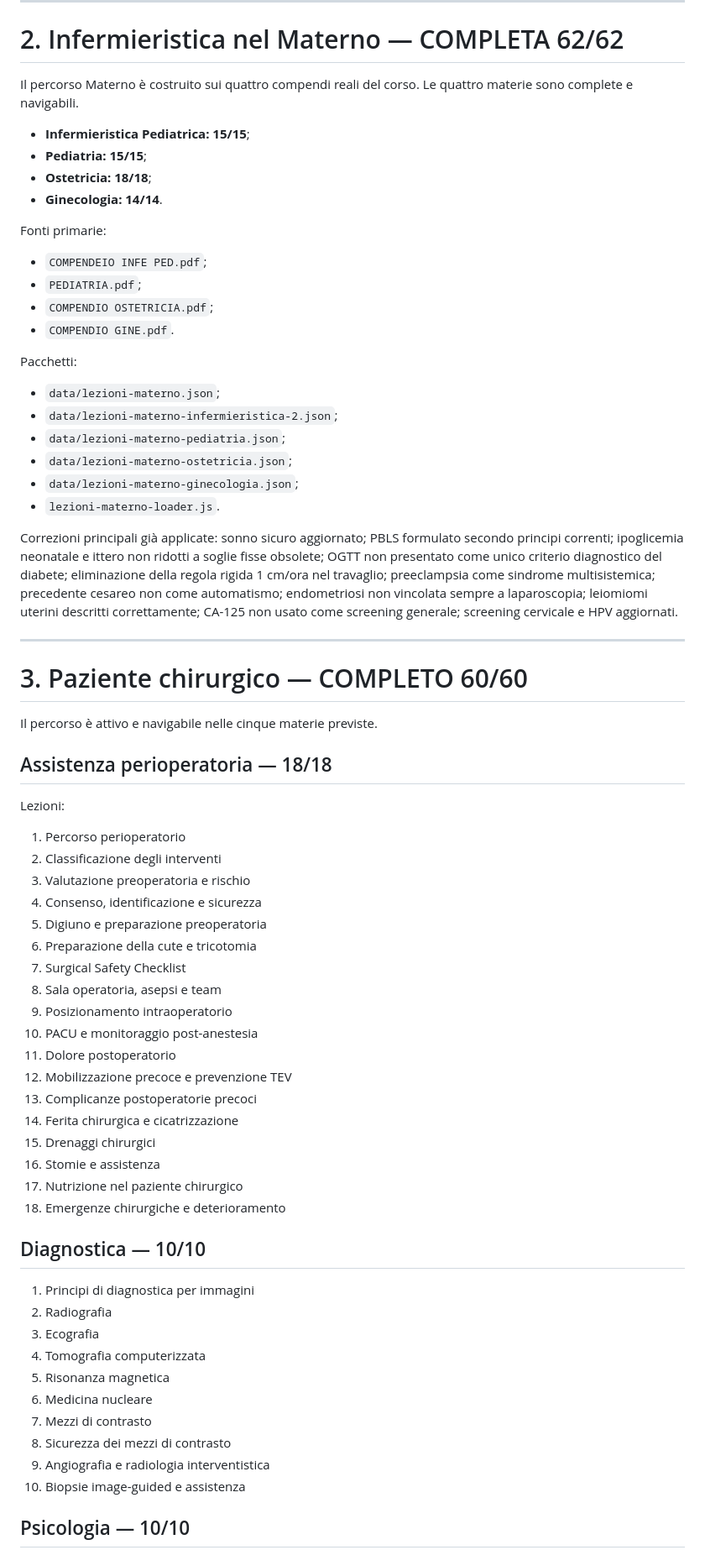
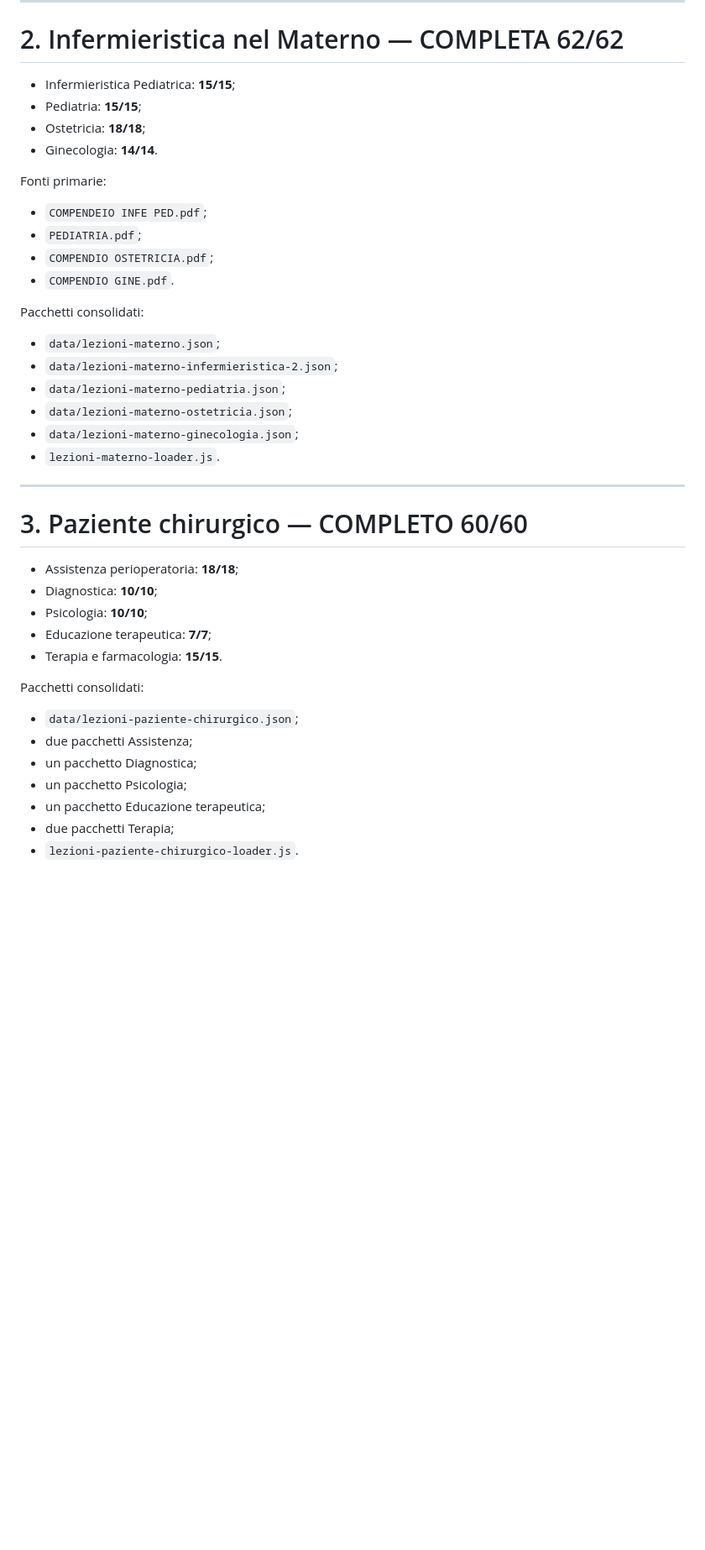
Before and after one commit to Ferrantedaniel-coder/QUIZZONINFERIMERISTICI, a Markdown page: LESSONS_PROGRESS.md, the part around one of its changes. Shown at 84% size. Rendered like a GitHub page; blank space fills up the shorter version.

```diff
--- a/LESSONS_PROGRESS.md
+++ b/LESSONS_PROGRESS.md
@@ -71,12 +53,10 @@ Tra le correzioni scientifiche registrate: via **lectinica** del complemento/MBL
 
 # 2. Infermieristica nel Materno — COMPLETA 62/62
 
-Il percorso Materno è costruito sui quattro compendi reali del corso. Le quattro materie sono complete e navigabili.
-
-- **Infermieristica Pediatrica: 15/15**;
-- **Pediatria: 15/15**;
-- **Ostetricia: 18/18**;
-- **Ginecologia: 14/14**.
+- Infermieristica Pediatrica: **15/15**;
+- Pediatria: **15/15**;
+- Ostetricia: **18/18**;
+- Ginecologia: **14/14**.
 
 Fonti primarie:
 
@@ -85,7 +65,7 @@ Fonti primarie:
 - `COMPENDIO OSTETRICIA.pdf`;
 - `COMPENDIO GINE.pdf`.
 
-Pacchetti:
+Pacchetti consolidati:
 
 - `data/lezioni-materno.json`;
 - `data/lezioni-materno-infermieristica-2.json`;
@@ -94,49 +74,23 @@ Pacchetti:
 - `data/lezioni-materno-ginecologia.json`;
 - `lezioni-materno-loader.js`.
 
-Correzioni principali già applicate: sonno sicuro aggiornato; PBLS formulato secondo principi correnti; ipoglicemia neonatale e ittero non ridotti a soglie fisse obsolete; OGTT non presentato come unico criterio diagnostico del diabete; eliminazione della regola rigida 1 cm/ora nel travaglio; preeclampsia come sindrome multisistemica; precedente cesareo non come automatismo; endometriosi non vincolata sempre a laparoscopia; leiomiomi uterini descritti correttamente; CA-125 non usato come screening generale; screening cervicale e HPV aggiornati.
-
 ---
 
 # 3. Paziente chirurgico — COMPLETO 60/60
 
-Il percorso è attivo e navigabile nelle cinque materie previste.
+- Assistenza perioperatoria: **18/18**;
+- Diagnostica: **10/10**;
+- Psicologia: **10/10**;
+- Educazione terapeutica: **7/7**;
+- Terapia e farmacologia: **15/15**.
 
-## Assistenza perioperatoria — 18/18
+Pacchetti consolidati:
 
-Lezioni:
+- `data/lezioni-paziente-chirurgico.json`;
+- due pacchetti Assistenza;
+- un pacchetto Diagnostica;
+- un pacchetto Psicologia;
+- un pacchetto Educazione terapeutica;
+- due pacchetti Terapia;
+- `lezioni-paziente-chirurgico-loader.js`.
 
-1. Percorso perioperatorio
-2. Classificazione degli interventi
-3. Valutazione preoperatoria e rischio
-4. Consenso, identificazione e sicurezza
-5. Digiuno e preparazione preoperatoria
-6. Preparazione della cute e tricotomia
-7. Surgical Safety Checklist
-8. Sala operatoria, asepsi e team
-9. Posizionamento intraoperatorio
-10. PACU e monitoraggio post-anestesia
-11. Dolore postoperatorio
-12. Mobilizzazione precoce e prevenzione TEV
-13. Complicanze postoperatorie precoci
-14. Ferita chirurgica e cicatrizzazione
-15. Drenaggi chirurgici
-16. Stomie e assistenza
-17. Nutrizione nel paziente chirurgico
-18. Emergenze chirurgiche e deterioramento
-
-## Diagnostica — 10/10
-
-1. Principi di diagnostica per immagini
-2. Radiografia
-3. Ecografia
-4. Tomografia computerizzata
-5. Risonanza magnetica
-6. Medicina nucleare
-7. Mezzi di contrasto
-8. Sicurezza dei mezzi di contrasto
-9. Angiografia e radiologia interventistica
-10. Biopsie image-guided e assistenza
-
-## Psicologia — 10/10
-
```
Also changed, not shown: other parts of LESSONS_PROGRESS.md (+88 -131 lines).
